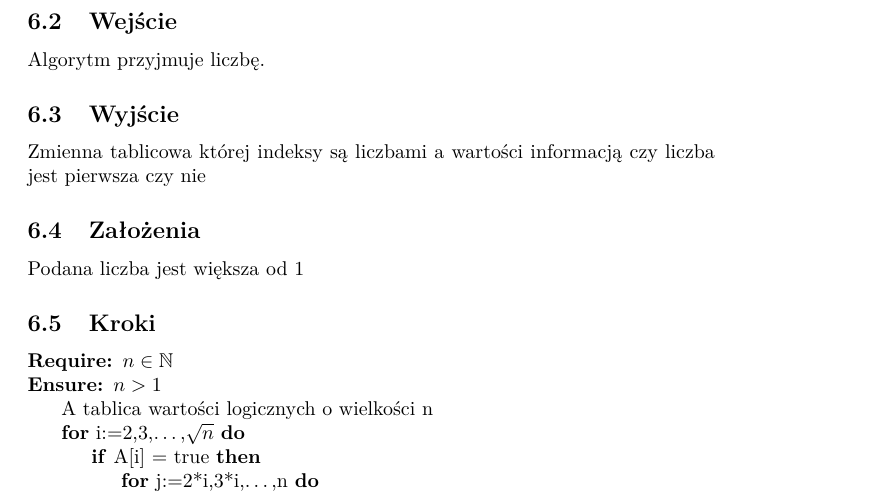
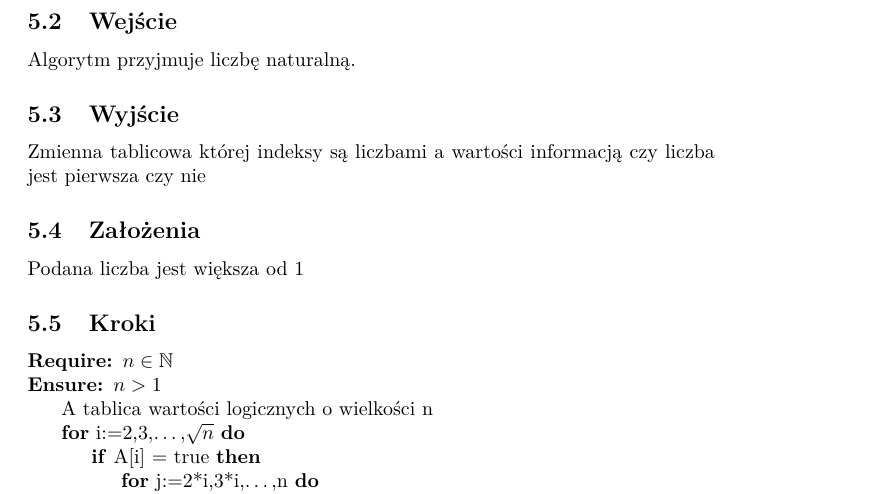
Before and after one commit to andrzej-pawcenis/algorytmy-lista1, a LaTeX document (lzadan1.tex): part of page 6 of 8, cut so that both start at the same text. Compiled offline with pdfLaTeX.

Commit message:
fixed minor issues

```diff
--- a/lzadan1.tex
+++ b/lzadan1.tex
@@ -202,7 +202,7 @@
 			\subsection{Cel}
 			Celem algorytmu jest znalezienie liczb pierwszych od podane liczby
 			\subsection{Wejście}
-			Algorytm przyjmuje liczbę.
+			Algorytm przyjmuje liczbę naturalną.
 			\subsection{Wyjście}
 			Zmienna tablicowa której indeksy są liczbami a wartości informacją czy liczba jest pierwsza czy nie
 			\subsection{Założenia}
```
Also changed, not shown: lzadan1.tex (2 more changed lines).
